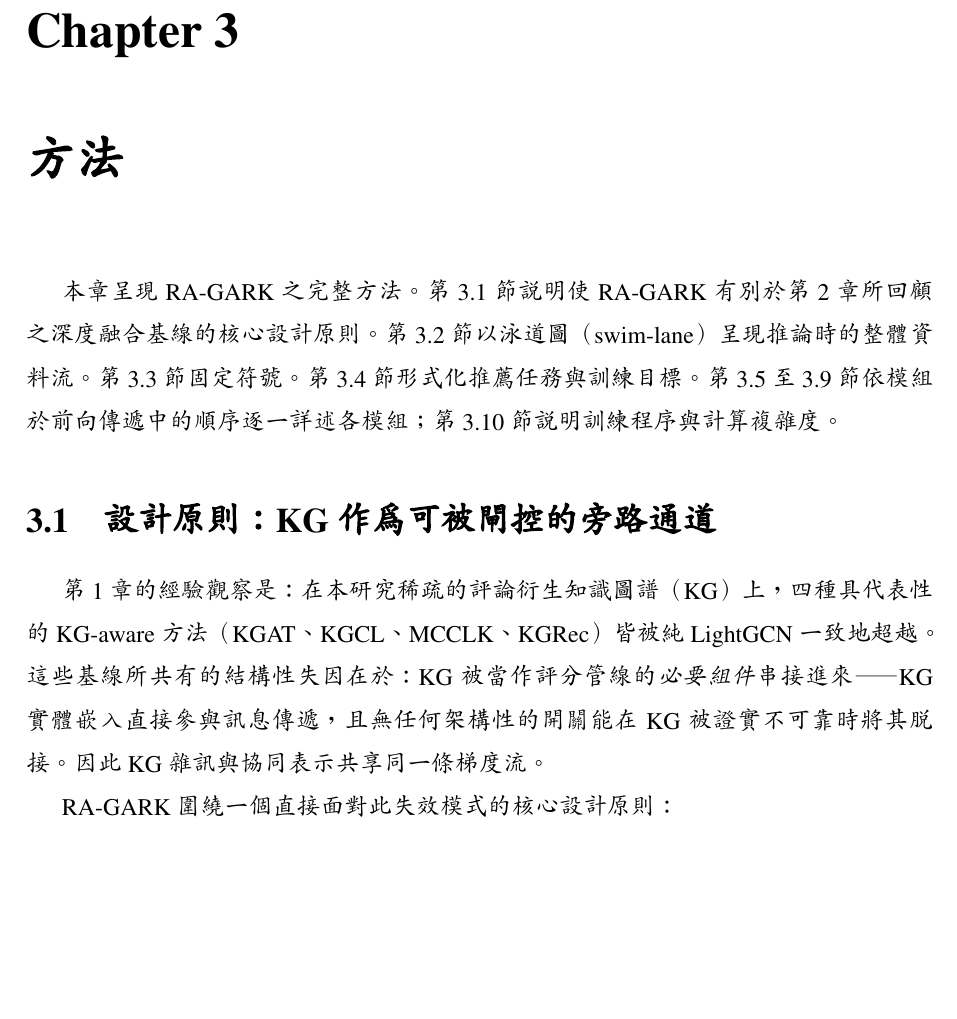
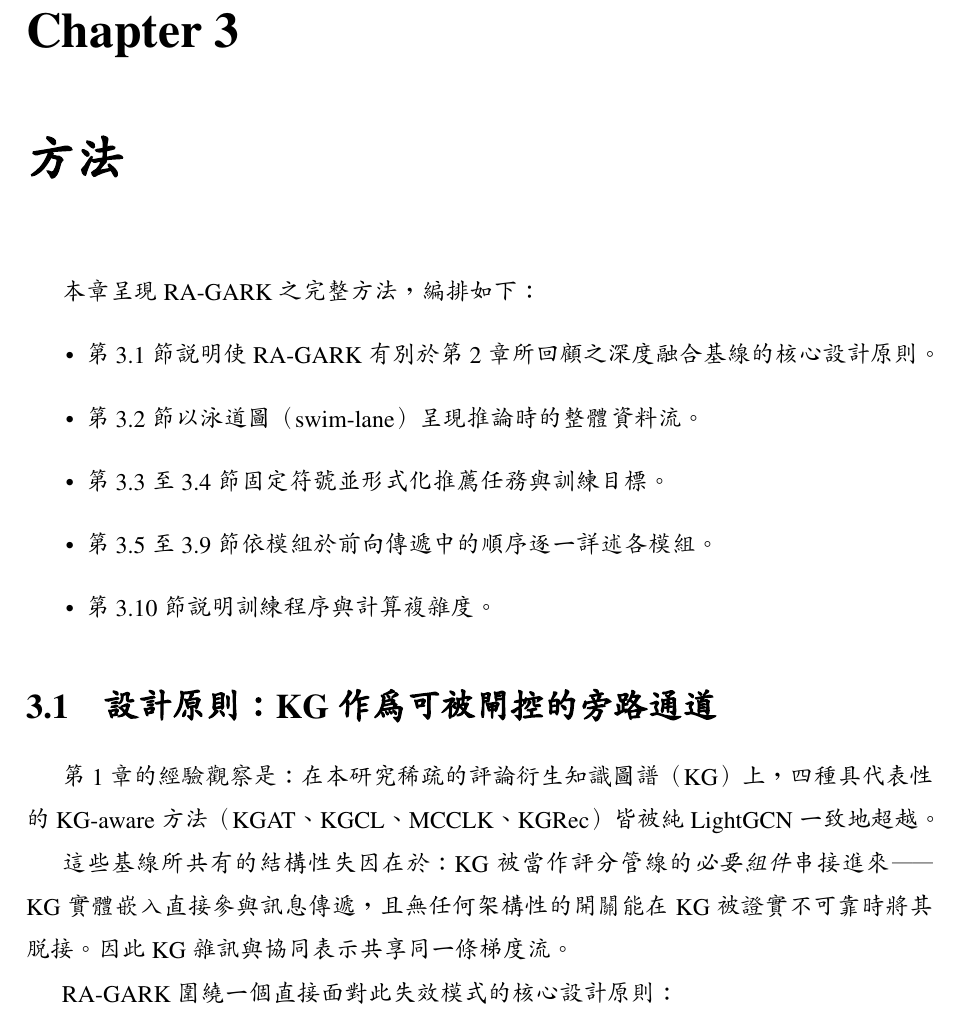
Before and after one commit to beckyhsuxp/RA-GARK, a LaTeX thesis (Document/thesis/main_zh_preview.tex, which reads Document/thesis/Sections/3.Methodology_chinese.tex): part of page 15 of 44, cut so that both start at the same text, the shorter picture padded with empty space. Compiled offline with XeLaTeX; a missing font is replaced by an installed copy or a similar font.

Commit message:
paper: break up Ch3 §3.1 wall of text (roadmap to itemize, split motivation)
Co-Authored-By: Claude Opus 4.7 (1M context) <noreply@anthropic.com>

```diff
--- a/Document/thesis/Sections/3.Methodology_chinese.tex
+++ b/Document/thesis/Sections/3.Methodology_chinese.tex
@@ -2,12 +2,21 @@
 \label{ch:methodology-zh}
 \label{ch:architecture-zh}
 
-本章呈現 RA-GARK 之完整方法。第~\ref{sec:approach-principle-zh}~節說明使 RA-GARK 有別於第~\ref{ch:relatedwork-zh}~章所回顧之深度融合基線的核心設計原則。第~\ref{sec:approach-overview-zh}~節以泳道圖（swim-lane）呈現推論時的整體資料流。第~\ref{sec:approach-notation-zh}~節固定符號。第~\ref{sec:approach-problem-zh}~節形式化推薦任務與訓練目標。第~\ref{sec:local-zh}~至~\ref{sec:cl-zh}~節依模組於前向傳遞中的順序逐一詳述各模組；第~\ref{sec:method-train-zh}~節說明訓練程序與計算複雜度。
+本章呈現 RA-GARK 之完整方法，編排如下：
+\begin{itemize}
+  \item 第~\ref{sec:approach-principle-zh}~節說明使 RA-GARK 有別於第~\ref{ch:relatedwork-zh}~章所回顧之深度融合基線的核心設計原則。
+  \item 第~\ref{sec:approach-overview-zh}~節以泳道圖（swim-lane）呈現推論時的整體資料流。
+  \item 第~\ref{sec:approach-notation-zh}~至~\ref{sec:approach-problem-zh}~節固定符號並形式化推薦任務與訓練目標。
+  \item 第~\ref{sec:local-zh}~至~\ref{sec:cl-zh}~節依模組於前向傳遞中的順序逐一詳述各模組。
+  \item 第~\ref{sec:method-train-zh}~節說明訓練程序與計算複雜度。
+\end{itemize}
 
 \section{設計原則：KG 作為可被閘控的旁路通道}
 \label{sec:approach-principle-zh}
 
-第~\ref{ch:intro-zh}~章的經驗觀察是：在本研究稀疏的評論衍生知識圖譜（KG）上，四種具代表性的 KG-aware 方法（KGAT、KGCL、MCCLK、KGRec）皆被純 LightGCN 一致地超越。這些基線所共有的結構性失因在於：KG 被當作評分管線的\emph{必要組件}串接進來——KG 實體嵌入直接參與訊息傳遞，且無任何架構性的開關能在 KG 被證實不可靠時將其脫接。因此 KG 雜訊與協同表示共享同一條梯度流。
+第~\ref{ch:intro-zh}~章的經驗觀察是：在本研究稀疏的評論衍生知識圖譜（KG）上，四種具代表性的 KG-aware 方法（KGAT、KGCL、MCCLK、KGRec）皆被純 LightGCN 一致地超越。
+
+這些基線所共有的結構性失因在於：KG 被當作評分管線的\emph{必要組件}串接進來——KG 實體嵌入直接參與訊息傳遞，且無任何架構性的開關能在 KG 被證實不可靠時將其脫接。因此 KG 雜訊與協同表示共享同一條梯度流。
 
 RA-GARK 圍繞一個直接面對此失效模式的核心設計原則：
 
```
Also changed, not shown: Document/thesis/Sections/3.Methodology.tex (+11 -2 lines), Document/thesis/main_zh_preview.pdf.
